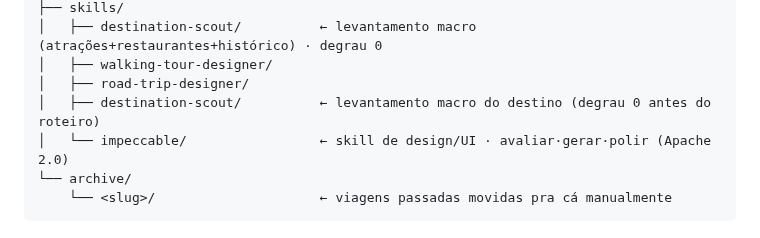
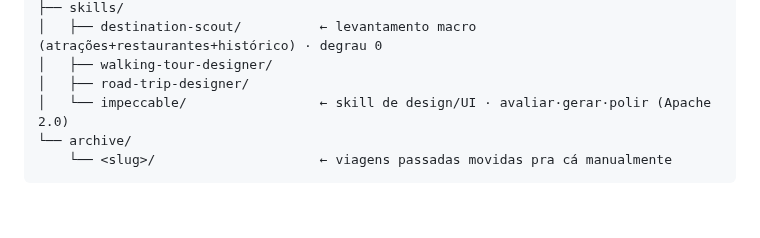
Before and after one commit to tsferraro/viagem, a Markdown page: CLAUDE.md, the part around the change. GitHub-like rendering; blank space fills up the shorter version.

Commit message:
fix: remove destination-scout duplicado no tree do CLAUDE.md (lixo de merge)
Co-Authored-By: Claude Opus 4.8 <noreply@anthropic.com>
Claude-Session: https://claude.ai/code/session_01XaeV5sx6eeLFrr3HvRtNwp

```diff
--- a/CLAUDE.md
+++ b/CLAUDE.md
@@ -50,7 +50,6 @@ viagem/
 │   ├── destination-scout/          ← levantamento macro (atrações+restaurantes+histórico) · degrau 0
 │   ├── walking-tour-designer/
 │   ├── road-trip-designer/
-│   ├── destination-scout/          ← levantamento macro do destino (degrau 0 antes do roteiro)
 │   └── impeccable/                 ← skill de design/UI · avaliar·gerar·polir (Apache 2.0)
 └── archive/
     └── <slug>/                     ← viagens passadas movidas pra cá manualmente
```
